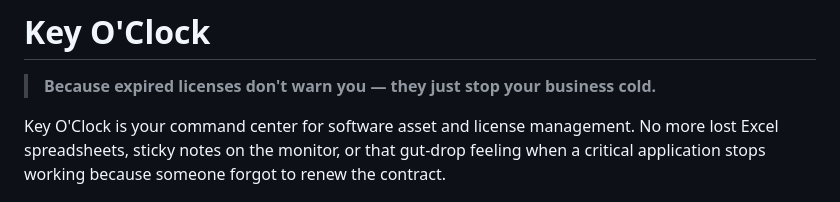
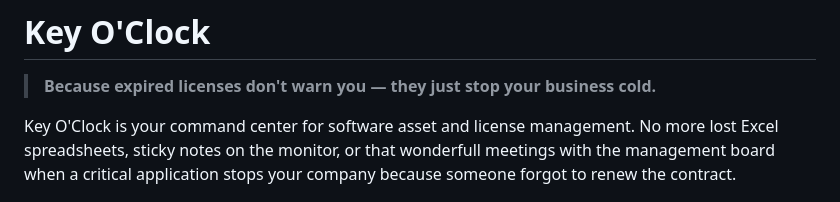
Before and after one commit to solopx/keyoclock, a Markdown page: README.en.md, the part around one of its changes. Drawn GitHub-style.

```diff
--- a/README.en.md
+++ b/README.en.md
@@ -2,7 +4,7 @@
 
 > **Because expired licenses don't warn you — they just stop your business cold.**
 
-Key O'Clock is your command center for software asset and license management. No more lost Excel spreadsheets, sticky notes on the monitor, or that gut-drop feeling when a critical application stops working because someone forgot to renew the contract.
+Key O'Clock is your command center for software asset and license management. No more lost Excel spreadsheets, sticky notes on the monitor, or that wonderfull meetings with the management board when a critical application stops your company because someone forgot to renew the contract.
 
 ![Logo Key O'Clock](./docs/img/logo.png)
 
```
Also changed, not shown: other parts of README.en.md (+2 -0 lines).
